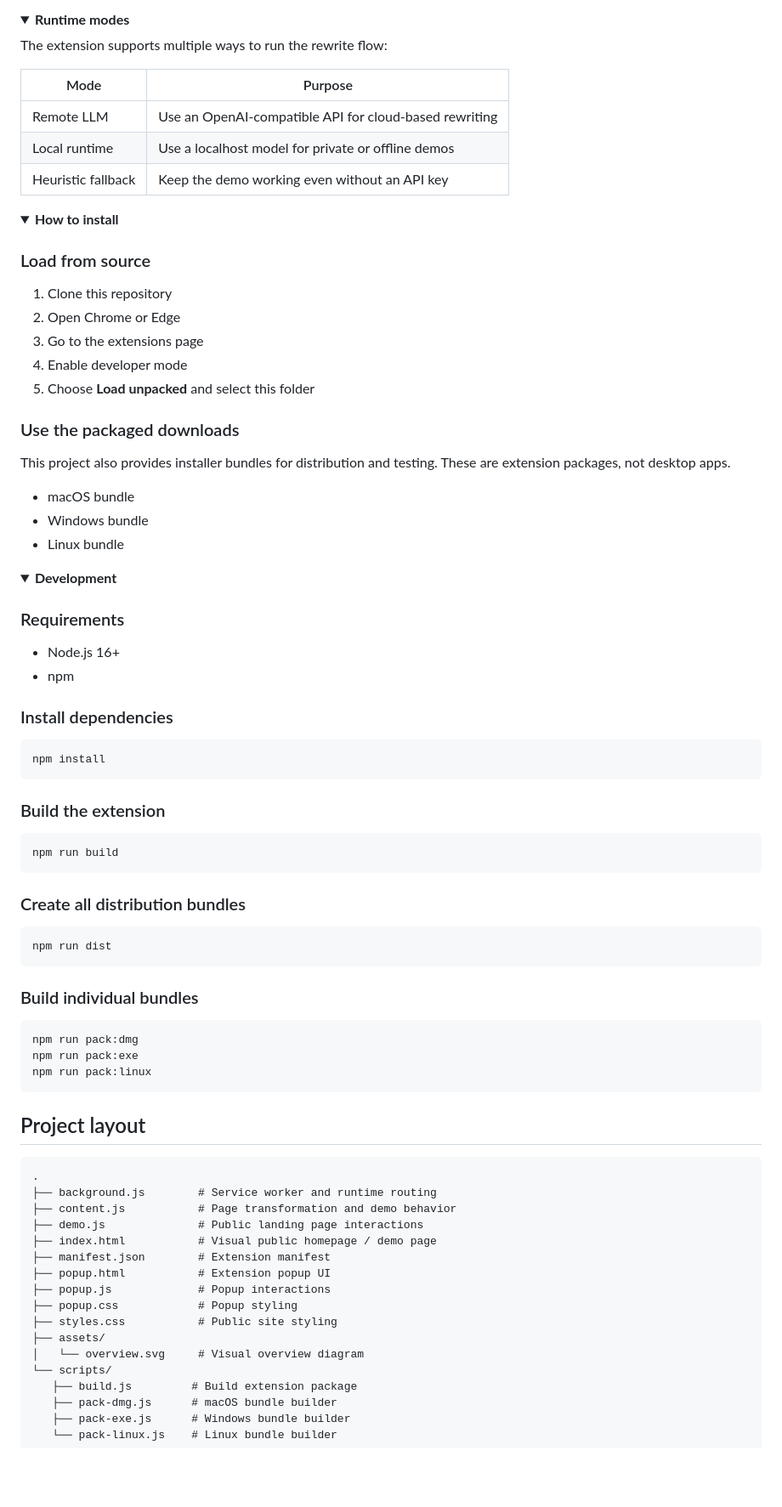
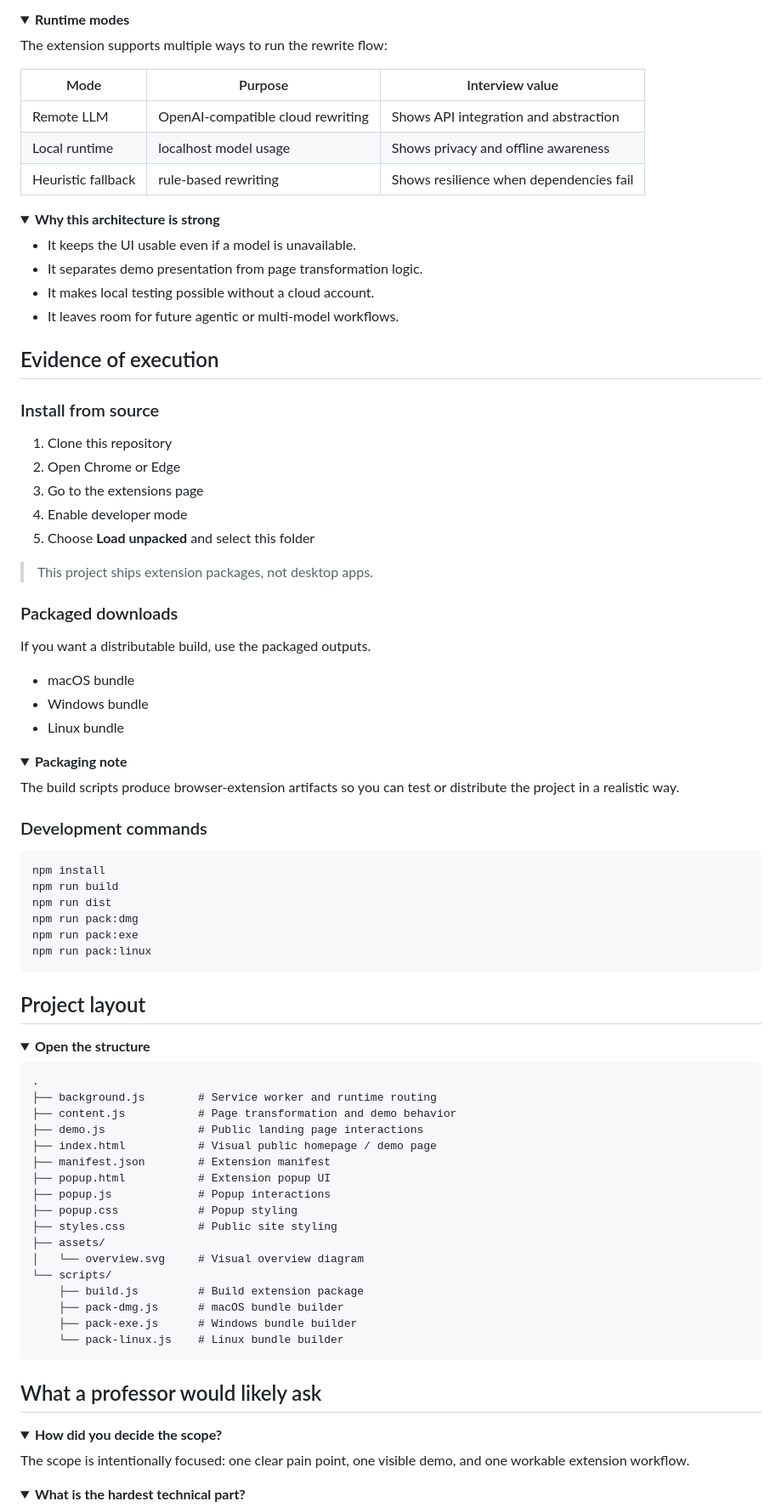
Before and after one commit to TeWei02/sensory-shield, a Markdown page: README.md, the part around one of its changes. Shown at 85% size. Rendered like a GitHub page; folded sections open; blank space fills up the shorter version.

Commit message:
feat: remove outdated DEPLOY.md; enhance README with project positioning, interactive demo, and FAQ sections

````diff
--- a/README.md
+++ b/README.md
@@ -59,18 +123,27 @@ It is designed to help users who prefer more deliberate, lower-stimulation inter
 
 The extension supports multiple ways to run the rewrite flow:
 
-| Mode | Purpose |
-| --- | --- |
-| Remote LLM | Use an OpenAI-compatible API for cloud-based rewriting |
-| Local runtime | Use a localhost model for private or offline demos |
-| Heuristic fallback | Keep the demo working even without an API key |
+| Mode | Purpose | Interview value |
+| --- | --- | --- |
+| Remote LLM | OpenAI-compatible cloud rewriting | Shows API integration and abstraction |
+| Local runtime | localhost model usage | Shows privacy and offline awareness |
+| Heuristic fallback | rule-based rewriting | Shows resilience when dependencies fail |
 
 </details>
 
 <details>
-<summary><strong>How to install</strong></summary>
+<summary><strong>Why this architecture is strong</strong></summary>
 
-### Load from source
+- It keeps the UI usable even if a model is unavailable.
+- It separates demo presentation from page transformation logic.
+- It makes local testing possible without a cloud account.
+- It leaves room for future agentic or multi-model workflows.
+
+</details>
+
+## Evidence of execution
+
+### Install from source
 
 1. Clone this repository
 2. Open Chrome or Edge
@@ -78,53 +151,38 @@ The extension supports multiple ways to run the rewrite flow:
 4. Enable developer mode
 5. Choose **Load unpacked** and select this folder
 
-### Use the packaged downloads
+> This project ships extension packages, not desktop apps.
 
-This project also provides installer bundles for distribution and testing. These are extension packages, not desktop apps.
+### Packaged downloads
+
+If you want a distributable build, use the packaged outputs.
 
 - macOS bundle
 - Windows bundle
 - Linux bundle
 
+<details>
+<summary><strong>Packaging note</strong></summary>
+
+The build scripts produce browser-extension artifacts so you can test or distribute the project in a realistic way.
+
 </details>
 
-<details>
-<summary><strong>Development</strong></summary>
-
-### Requirements
-
-- Node.js 16+
-- npm
-
-### Install dependencies
+### Development commands
 
 ```bash
 npm install
-```
-
-### Build the extension
-
-```bash
 npm run build
-```
-
-### Create all distribution bundles
-
-```bash
 npm run dist
-```
-
-### Build individual bundles
-
-```bash
 npm run pack:dmg
 npm run pack:exe
 npm run pack:linux
 ```
 
-</details>
+## Project layout
 
-## Project layout
+<details>
+<summary><strong>Open the structure</strong></summary>
 
 ```text
 .
@@ -140,8 +198,23 @@ npm run pack:linux
 ├── assets/
 │   └── overview.svg     # Visual overview diagram
 └── scripts/
-   ├── build.js         # Build extension package
-   ├── pack-dmg.js      # macOS bundle builder
-   ├── pack-exe.js      # Windows bundle builder
-   └── pack-linux.js    # Linux bundle builder
+    ├── build.js         # Build extension package
+    ├── pack-dmg.js      # macOS bundle builder
+    ├── pack-exe.js      # Windows bundle builder
+    └── pack-linux.js    # Linux bundle builder
 ```
+
+</details>
+
+## What a professor would likely ask
+
+<details>
+<summary><strong>How did you decide the scope?</strong></summary>
+
+The scope is intentionally focused: one clear pain point, one visible demo, and one workable extension workflow.
+
+</details>
+
+<details>
+<summary><strong>What is the hardest technical part?</strong></summary>
+
````
Also changed, not shown: other parts of README.md (+137 -30 lines), DEPLOY.md (deleted, +0 -42 lines).
